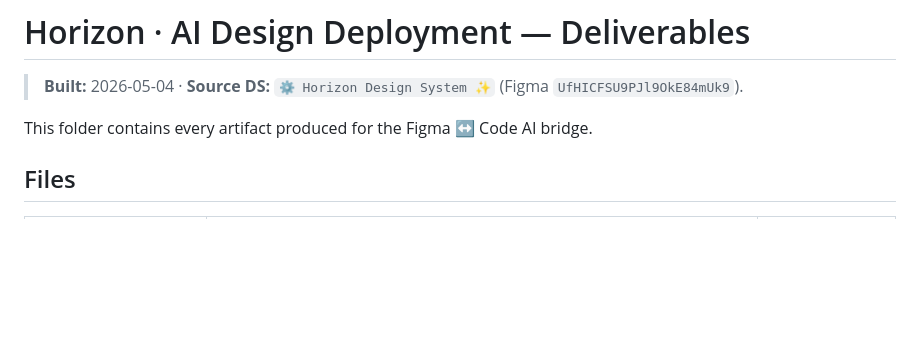
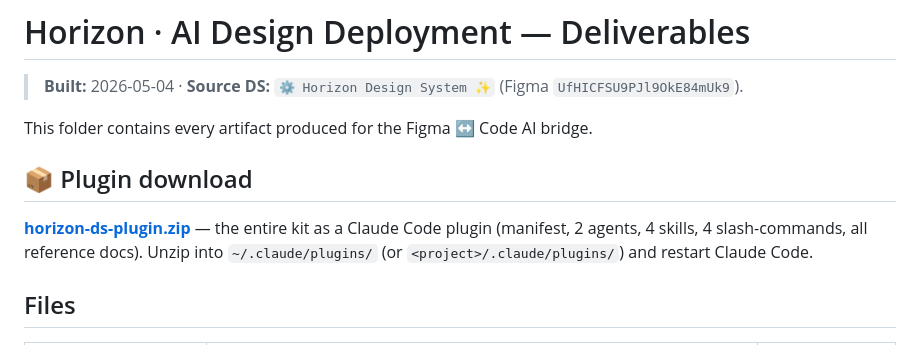
Before and after one commit to nilanjan-cmyk/horizon-ds-guidelines, a Markdown page: README.md, the part around the change. GitHub-like rendering; blank space fills up the shorter version.

Commit message:
auto: 2026-05-06 12:00:16

```diff
--- a/README.md
+++ b/README.md
@@ -3,6 +3,10 @@
 > **Built:** 2026-05-04 · **Source DS:** `⚙️ Horizon Design System ✨` (Figma `UfHICFSU9PJl9OkE84mUk9`).
 
 This folder contains every artifact produced for the Figma ↔ Code AI bridge.
+
+## 📦 Plugin download
+
+**[horizon-ds-plugin.zip](horizon-ds-plugin.zip)** — the entire kit as a Claude Code plugin (manifest, 2 agents, 4 skills, 4 slash-commands, all reference docs). Unzip into `~/.claude/plugins/` (or `<project>/.claude/plugins/`) and restart Claude Code.
 
 ## Files
 
```
